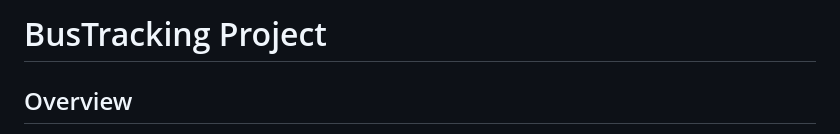
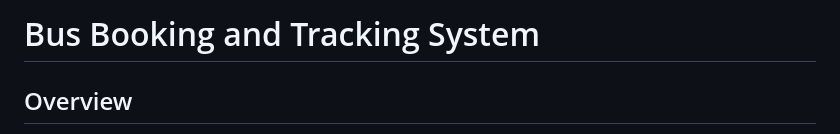
Before and after one commit to rasikathakur/busbookingandtrackingsystem, a Markdown page: README.md, the part around the change. GitHub-like rendering.

```diff
--- a/README.md
+++ b/README.md
@@ -1,4 +1,4 @@
-# BusTracking Project
+# Bus Booking and Tracking System
 
 ## Overview
 The **BusTracking Project** aims to modernize the bus booking and journey experience by providing an intuitive and efficient system that simplifies ticket booking and enables real-time bus tracking. This project addresses key pain points of traditional bus booking methods, such as time-consuming processes, lack of real-time information, and uncertainties during the journey.
```
